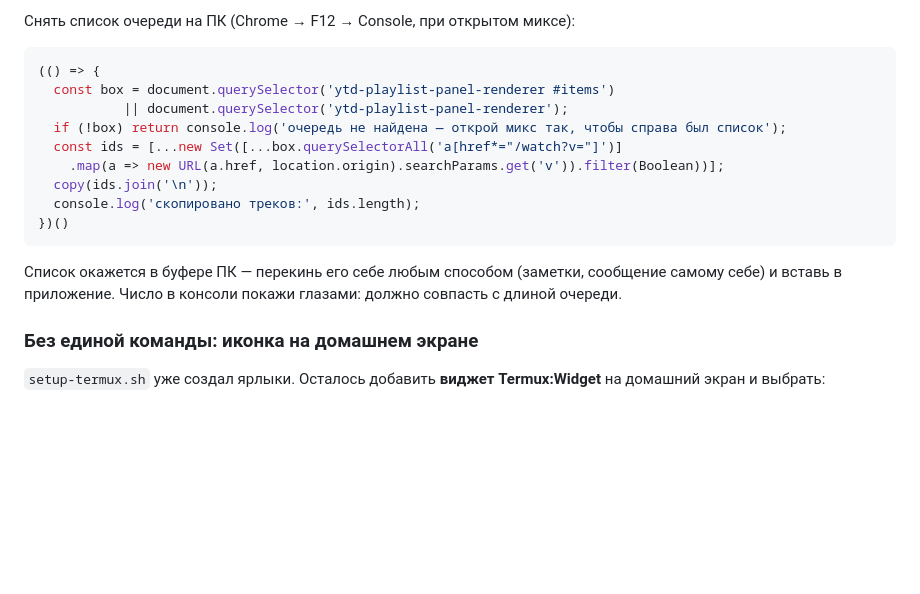
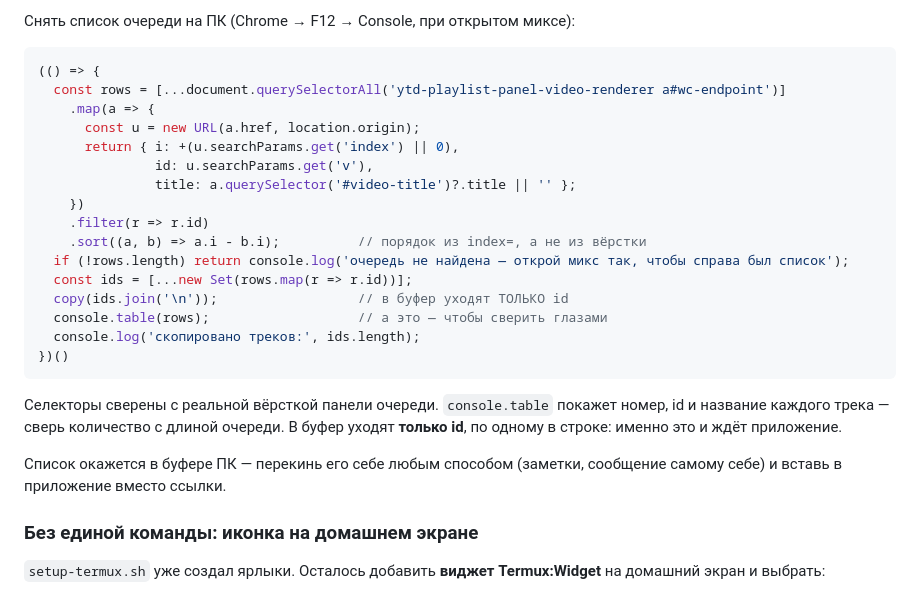
Before and after one commit to ImFrend/4K_video_downloader, a Markdown page: README.md, the part around the change. GitHub-like rendering; blank space fills up the shorter version.

Commit message:
docs: сниппет сбора очереди — селекторы сверены с реальной вёрсткой YouTube
Прошлый вариант писался по памяти. По присланному HTML панели очереди видно
точную структуру: ytd-playlist-panel-video-renderer → a#wc-endpoint с
href="/watch?v=…&index=N", название в span#video-title[title], и у каждого
трека ДВЕ ссылки с одним href (строка и превью).

  • берём именно a#wc-endpoint, а не любые ссылки на /watch — иначе в список
    попадут рекомендации из боковой колонки;
  • порядок из параметра index=, а не из порядка элементов в DOM;
  • console.table с номером, id и названием — сверить глазами до вставки;
  • в буфер уходят только id, по одному в строке (это и ждёт _parse_id_list).

````diff
--- a/README.md
+++ b/README.md
@@ -149,19 +149,29 @@ https://www.youtube.com/watch?v=z3OKd5b2Rlw
 
 ```js
 (() => {
-  const box = document.querySelector('ytd-playlist-panel-renderer #items')
-           || document.querySelector('ytd-playlist-panel-renderer');
-  if (!box) return console.log('очередь не найдена — открой микс так, чтобы справа был список');
-  const ids = [...new Set([...box.querySelectorAll('a[href*="/watch?v="]')]
-    .map(a => new URL(a.href, location.origin).searchParams.get('v')).filter(Boolean))];
-  copy(ids.join('\n'));
+  const rows = [...document.querySelectorAll('ytd-playlist-panel-video-renderer a#wc-endpoint')]
+    .map(a => {
+      const u = new URL(a.href, location.origin);
+      return { i: +(u.searchParams.get('index') || 0),
+               id: u.searchParams.get('v'),
+               title: a.querySelector('#video-title')?.title || '' };
+    })
+    .filter(r => r.id)
+    .sort((a, b) => a.i - b.i);          // порядок из index=, а не из вёрстки
+  if (!rows.length) return console.log('очередь не найдена — открой микс так, чтобы справа был список');
+  const ids = [...new Set(rows.map(r => r.id))];
+  copy(ids.join('\n'));                  // в буфер уходят ТОЛЬКО id
+  console.table(rows);                   // а это — чтобы сверить глазами
   console.log('скопировано треков:', ids.length);
 })()
 ```
 
+Селекторы сверены с реальной вёрсткой панели очереди. `console.table` покажет
+номер, id и название каждого трека — сверь количество с длиной очереди. В буфер
+уходят **только id**, по одному в строке: именно это и ждёт приложение.
+
 Список окажется в буфере ПК — перекинь его себе любым способом (заметки,
-сообщение самому себе) и вставь в приложение. Число в консоли покажи глазами:
-должно совпасть с длиной очереди.
+сообщение самому себе) и вставь в приложение вместо ссылки.
 
 ### Без единой команды: иконка на домашнем экране
 
````
